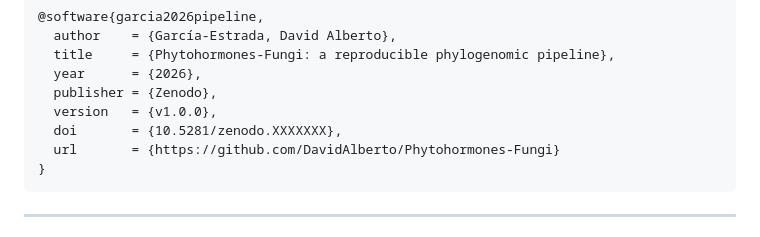
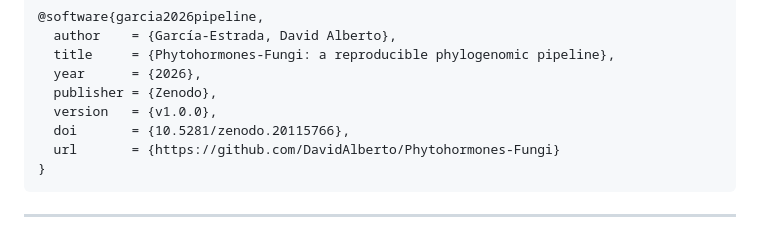
Before and after one commit to DavidAlberto/Phytohormones-Fungi, a Markdown page: README.md, the part around one of its changes. Rendered like a GitHub page.

Commit message:
Update DOI link in README.md

````diff
--- a/README.md
+++ b/README.md
@@ -482,7 +482,7 @@ If you use this pipeline, please cite both the article and the software:
   year      = {2026},
   publisher = {Zenodo},
   version   = {v1.0.0},
-  doi       = {10.5281/zenodo.XXXXXXX},
+  doi       = {10.5281/zenodo.20115766},
   url       = {https://github.com/DavidAlberto/Phytohormones-Fungi}
 }
 ```
````
Also changed, not shown: other parts of README.md (+1 -1 lines).
